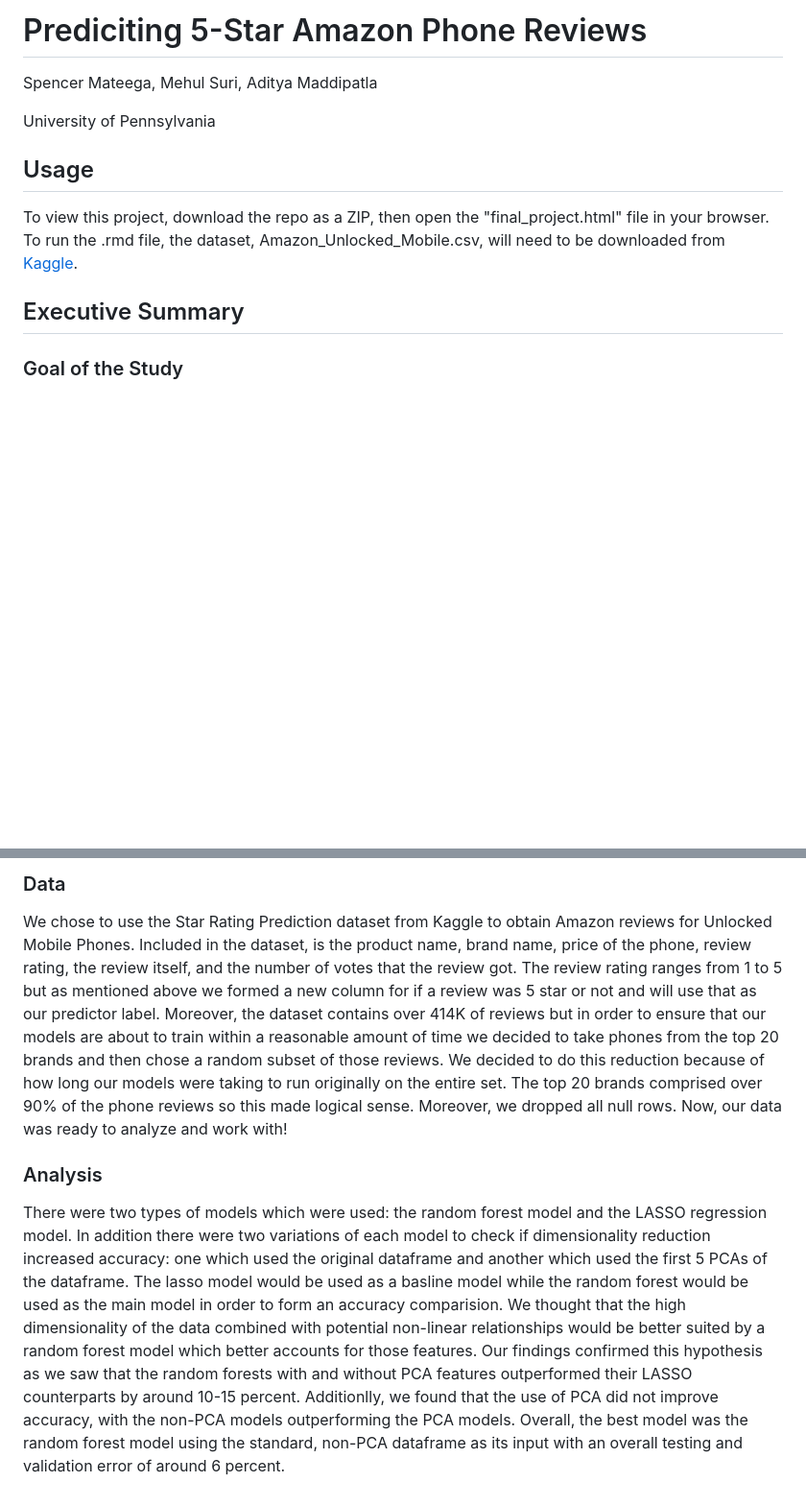
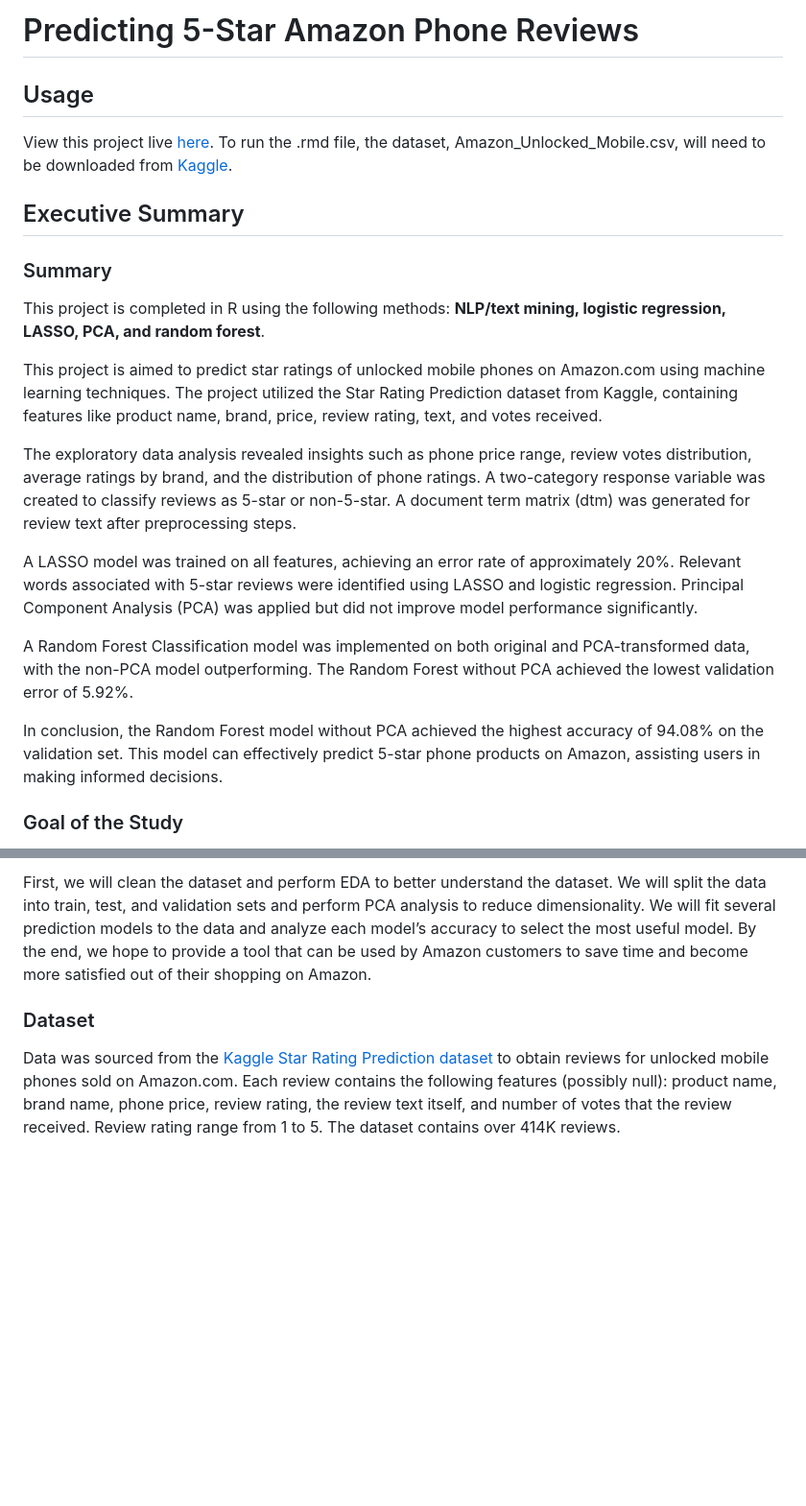
Before and after one commit to mateega/Prediciting-5-Star-Amazon-Phone-Reviews, a Markdown page: README.md, 2 parts joined by grey strips. Shown: that part at 96% size. Rendered like a GitHub page; blank space fills up the shorter version.

```diff
--- a/README.md
+++ b/README.md
@@ -1,14 +1,24 @@
-# Prediciting 5-Star Amazon Phone Reviews
-
-Spencer Mateega, Mehul Suri, Aditya Maddipatla
-
-University of Pennsylvania
+# Predicting 5-Star Amazon Phone Reviews
 
 ## Usage
 
-To view this project, download the repo as a ZIP, then open the "final_project.html" file in your browser. To run the .rmd file, the dataset, Amazon_Unlocked_Mobile.csv, will need to be downloaded from <a href="https://www.kaggle.com/code/rajatagg/star-rating-prediction-part-1/input" target="_blank">Kaggle</a>.
+View this project live <a href="https://mateega.com/review-prediction" target="_blank">here</a>. To run the .rmd file, the dataset, Amazon_Unlocked_Mobile.csv, will need to be downloaded from <a href="https://www.kaggle.com/code/rajatagg/star-rating-prediction-part-1/input" target="_blank">Kaggle</a>.
 
 ## Executive Summary
 
+### Summary
+
+This project is completed in R using the following methods: **NLP/text mining, logistic regression, LASSO, PCA, and random forest**.
+
+This project is aimed to predict star ratings of unlocked mobile phones on Amazon.com using machine learning techniques. The project utilized the Star Rating Prediction dataset from Kaggle, containing features like product name, brand, price, review rating, text, and votes received.
+
+The exploratory data analysis revealed insights such as phone price range, review votes distribution, average ratings by brand, and the distribution of phone ratings. A two-category response variable was created to classify reviews as 5-star or non-5-star. A document term matrix (dtm) was generated for review text after preprocessing steps.
+
+A LASSO model was trained on all features, achieving an error rate of approximately 20%. Relevant words associated with 5-star reviews were identified using LASSO and logistic regression. Principal Component Analysis (PCA) was applied but did not improve model performance significantly.
+
+A Random Forest Classification model was implemented on both original and PCA-transformed data, with the non-PCA model outperforming. The Random Forest without PCA achieved the lowest validation error of 5.92%.
+
+In conclusion, the Random Forest model without PCA achieved the highest accuracy of 94.08% on the validation set. This model can effectively predict 5-star phone products on Amazon, assisting users in making informed decisions.
+
 ### Goal of the Study
 
@@ -16,8 +26,6 @@ Surfing Amazon products and reviews to find which products are of the highest qu
 
-### Data
+First, we will clean the dataset and perform EDA to better understand the dataset. We will split the data into train, test, and validation sets and perform PCA analysis to reduce dimensionality. We will fit several prediction models to the data and analyze each model’s accuracy to select the most useful model. By the end, we hope to provide a tool that can be used by Amazon customers to save time and become more satisfied out of their shopping on Amazon.
 
-We chose to use the Star Rating Prediction dataset from Kaggle to obtain Amazon reviews for Unlocked Mobile Phones. Included in the dataset, is the product name, brand name, price of the phone, review rating, the review itself, and the number of votes that the review got. The review rating ranges from 1 to 5 but as mentioned above we formed a new column for if a review was 5 star or not and will use that as our predictor label. Moreover, the dataset contains over 414K of reviews but in order to ensure that our models are about to train within a reasonable amount of time we decided to take phones from the top 20 brands and then chose a random subset of those reviews. We decided to do this reduction because of how long our models were taking to run originally on the entire set. The top 20 brands comprised over 90% of the phone reviews so this made logical sense. Moreover, we dropped all null rows. Now, our data was ready to analyze and work with!
+### Dataset
 
-### Analysis
-
-There were two types of models which were used: the random forest model and the LASSO regression model. In addition there were two variations of each model to check if dimensionality reduction increased accuracy: one which used the original dataframe and another which used the first 5 PCAs of the dataframe. The lasso model would be used as a basline model while the random forest would be used as the main model in order to form an accuracy comparision. We thought that the high dimensionality of the data combined with potential non-linear relationships would be better suited by a random forest model which better accounts for those features. Our findings confirmed this hypothesis as we saw that the random forests with and without PCA features outperformed their LASSO counterparts by around 10-15 percent. Additionlly, we found that the use of PCA did not improve accuracy, with the non-PCA models outperforming the PCA models. Overall, the best model was the random forest model using the standard, non-PCA dataframe as its input with an overall testing and validation error of around 6 percent.
+Data was sourced from the [Kaggle Star Rating Prediction dataset](https://www.kaggle.com/code/rajatagg/star-rating-prediction-part-1/input) to obtain reviews for unlocked mobile phones sold on Amazon.com. Each review contains the following features (possibly null): product name, brand name, phone price, review rating, the review text itself, and number of votes that the review received. Review rating range from 1 to 5. The dataset contains over 414K reviews.
```
Also changed, not shown: other parts of README.md (+1 -1 lines).
